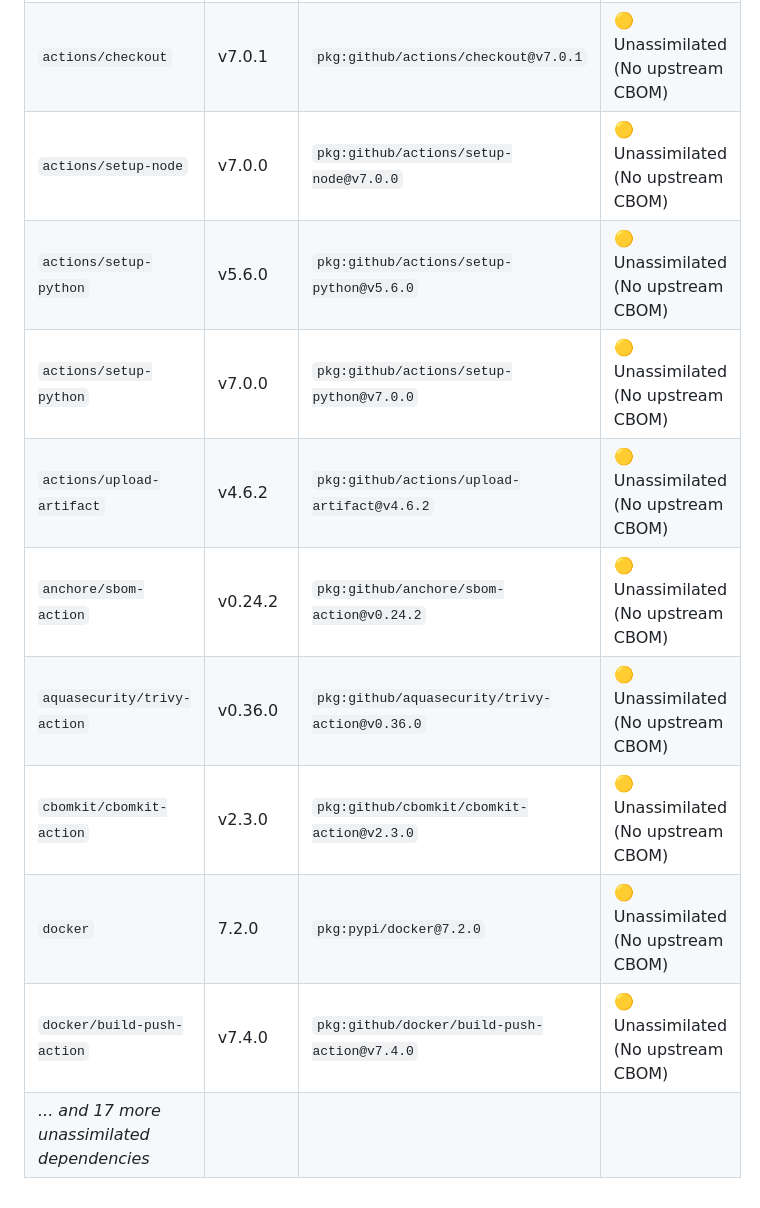
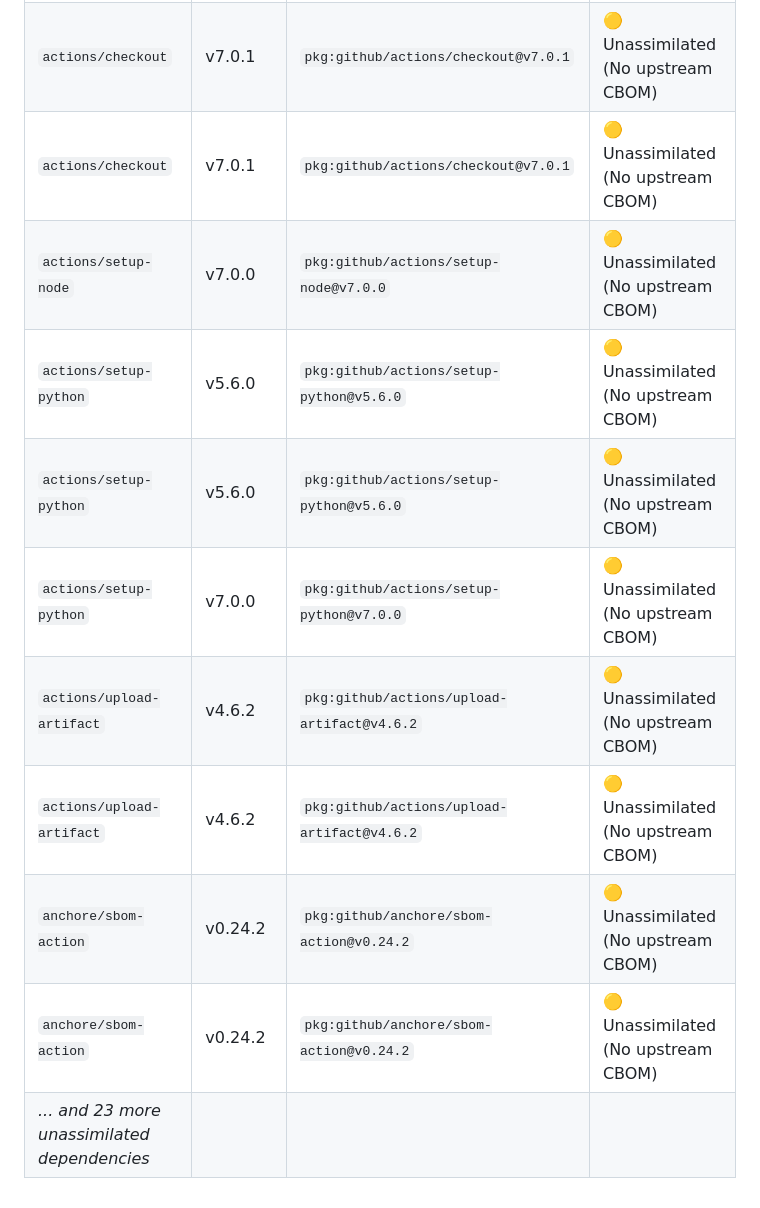
Before and after one commit to jsoehner/conjur-demo, a Markdown page: docs/security/CRYPTOGRAPHIC_AUDIT.md, the part around one of its changes. Rendered like a GitHub page.

```diff
--- a/docs/security/CRYPTOGRAPHIC_AUDIT.md
+++ b/docs/security/CRYPTOGRAPHIC_AUDIT.md
@@ -45,13 +47,13 @@
 | `actions/checkout` | v7.0.1 | `pkg:github/actions/checkout@v7.0.1` | 🟡 Unassimilated (No upstream CBOM) |
 | `actions/checkout` | v7.0.1 | `pkg:github/actions/checkout@v7.0.1` | 🟡 Unassimilated (No upstream CBOM) |
 | `actions/checkout` | v7.0.1 | `pkg:github/actions/checkout@v7.0.1` | 🟡 Unassimilated (No upstream CBOM) |
+| `actions/checkout` | v7.0.1 | `pkg:github/actions/checkout@v7.0.1` | 🟡 Unassimilated (No upstream CBOM) |
 | `actions/setup-node` | v7.0.0 | `pkg:github/actions/setup-node@v7.0.0` | 🟡 Unassimilated (No upstream CBOM) |
+| `actions/setup-python` | v5.6.0 | `pkg:github/actions/setup-python@v5.6.0` | 🟡 Unassimilated (No upstream CBOM) |
 | `actions/setup-python` | v5.6.0 | `pkg:github/actions/setup-python@v5.6.0` | 🟡 Unassimilated (No upstream CBOM) |
 | `actions/setup-python` | v7.0.0 | `pkg:github/actions/setup-python@v7.0.0` | 🟡 Unassimilated (No upstream CBOM) |
 | `actions/upload-artifact` | v4.6.2 | `pkg:github/actions/upload-artifact@v4.6.2` | 🟡 Unassimilated (No upstream CBOM) |
+| `actions/upload-artifact` | v4.6.2 | `pkg:github/actions/upload-artifact@v4.6.2` | 🟡 Unassimilated (No upstream CBOM) |
 | `anchore/sbom-action` | v0.24.2 | `pkg:github/anchore/sbom-action@v0.24.2` | 🟡 Unassimilated (No upstream CBOM) |
-| `aquasecurity/trivy-action` | v0.36.0 | `pkg:github/aquasecurity/trivy-action@v0.36.0` | 🟡 Unassimilated (No upstream CBOM) |
-| `cbomkit/cbomkit-action` | v2.3.0 | `pkg:github/cbomkit/cbomkit-action@v2.3.0` | 🟡 Unassimilated (No upstream CBOM) |
-| `docker` | 7.2.0 | `pkg:pypi/docker@7.2.0` | 🟡 Unassimilated (No upstream CBOM) |
-| `docker/build-push-action` | v7.4.0 | `pkg:github/docker/build-push-action@v7.4.0` | 🟡 Unassimilated (No upstream CBOM) |
-| *... and 17 more unassimilated dependencies* | | | |
+| `anchore/sbom-action` | v0.24.2 | `pkg:github/anchore/sbom-action@v0.24.2` | 🟡 Unassimilated (No upstream CBOM) |
+| *... and 23 more unassimilated dependencies* | | | |
```
Also changed, not shown: other parts of docs/security/CRYPTOGRAPHIC_AUDIT.md (+7 -5 lines).
